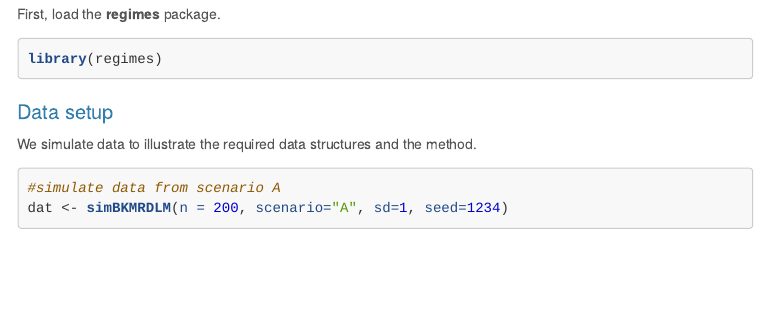
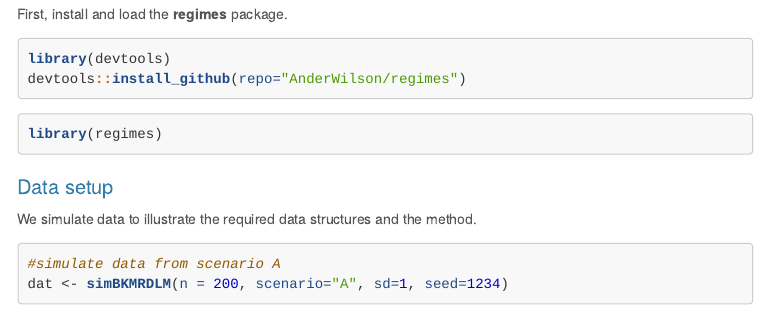
Before and after one commit to AnderWilson/regimes, an R Markdown document (bkmrdlm.Rmd): the page in a window 1100 px wide, from 150 px down. The pictures show the output file bkmrdlm.html that the author committed with the source, opened offline; menus at the side of the page are left out.

Commit message:
add install code

````diff
--- a/bkmrdlm.Rmd
+++ b/bkmrdlm.Rmd
@@ -16,7 +16,12 @@ output:
 # Bayesian Kernel Machine Regression Distributed Lag Models
 [Ander Wilson](http://anderwilson.github.io/)
 
-First, load the **regimes** package.
+First, install and load the **regimes** package.
+
+```{r, eval=FALSE, cache=TRUE}
+library(devtools)
+devtools::install_github(repo="AnderWilson/regimes")
+```
 
 ```{r, message=FALSE, results='hide', cache=TRUE}
 library(regimes)
````
Also changed, not shown: bkmrdlm.html.
